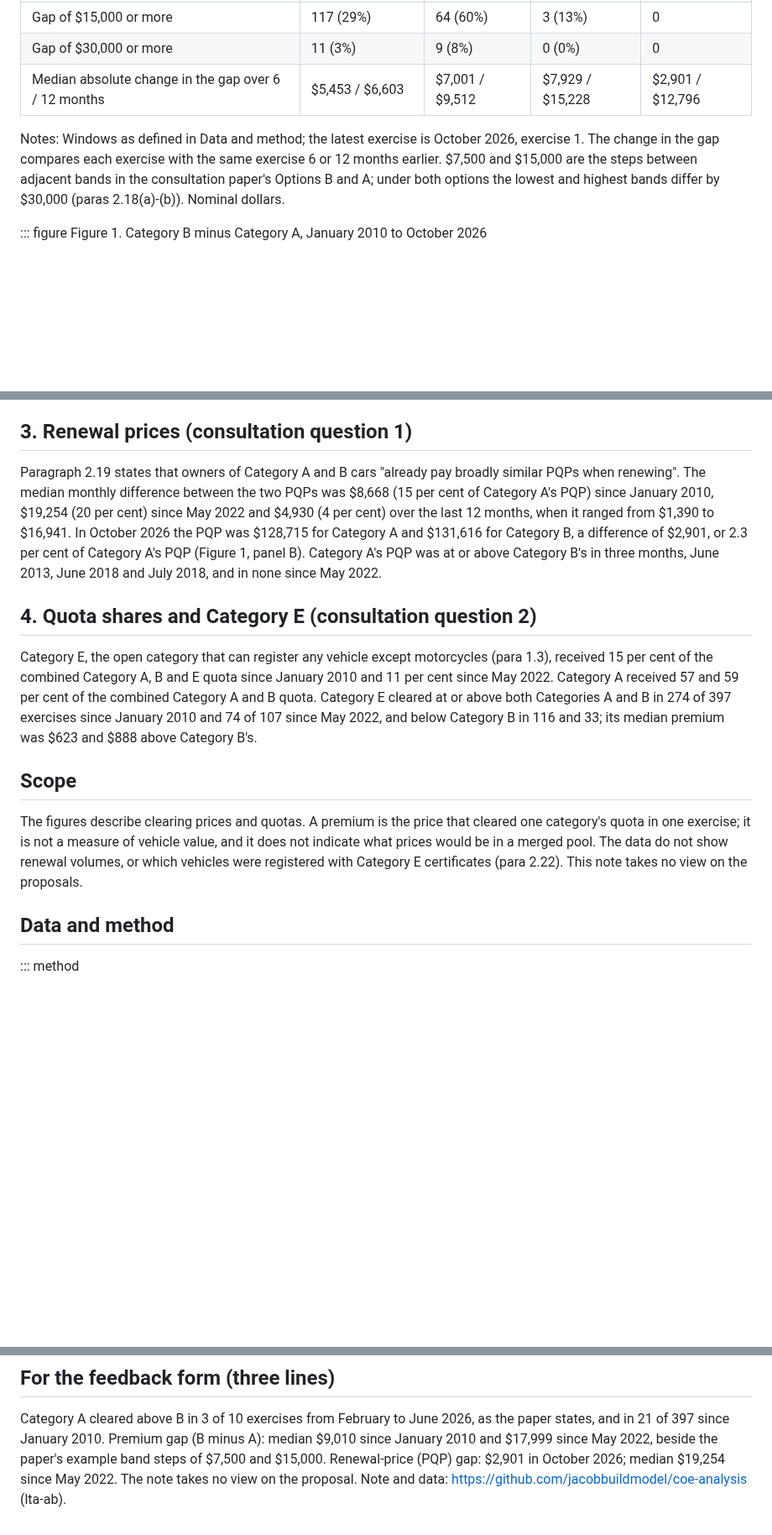
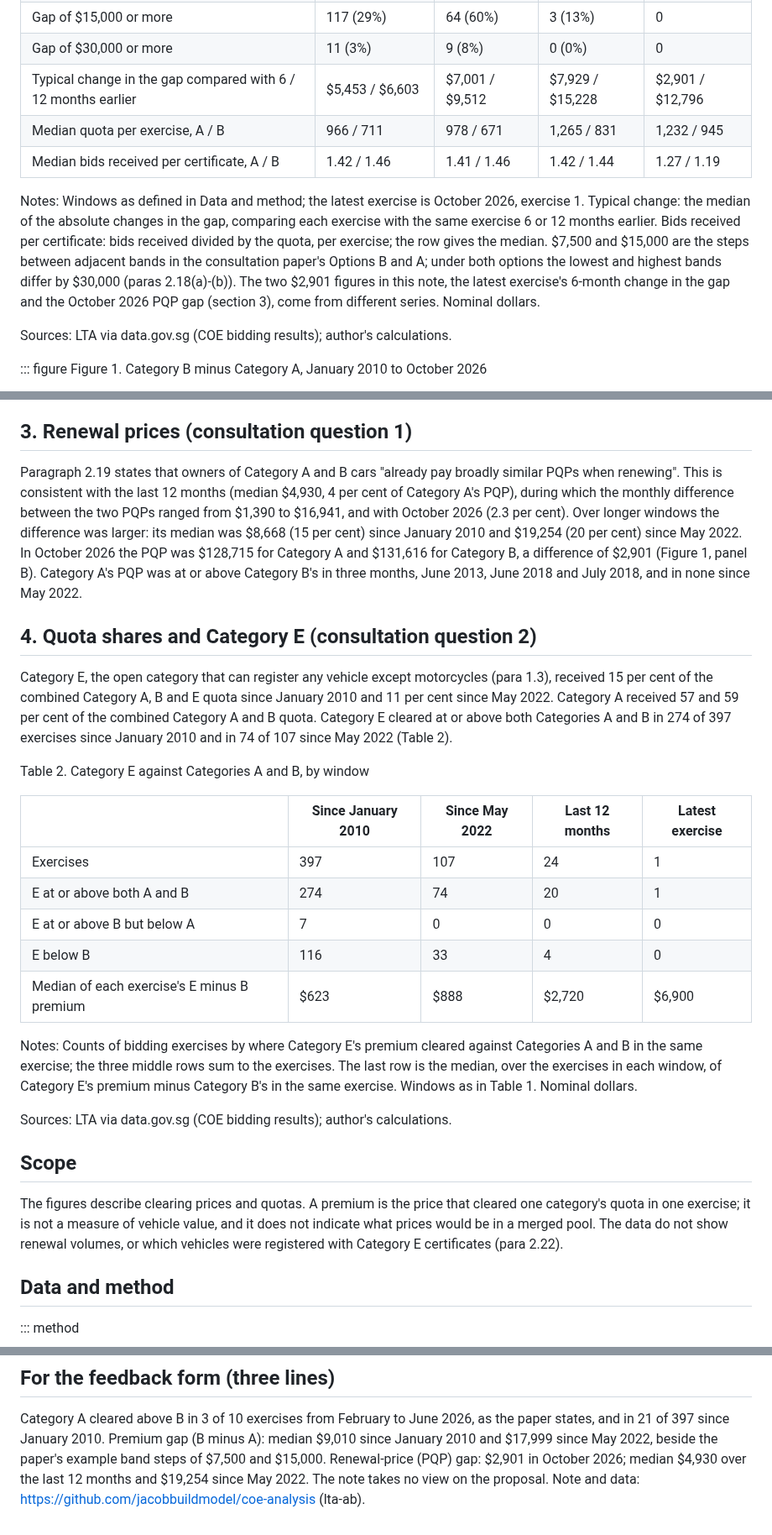
Before and after one commit to jacobbuildmodel/coe-analysis, a Markdown page: lta-ab/NOTE.md, 3 parts joined by grey strips. Shown at 84% size. GitHub-like rendering; blank space fills up the shorter version.

```diff
--- a/lta-ab/NOTE.md
+++ b/lta-ab/NOTE.md
@@ -37,9 +38,13 @@ Table 1. Category B premium minus Category A premium, per bidding exercise
 | Gap of $7,500 or more | 225 (57%) | 88 (82%) | 5 (21%) | 0 |
 | Gap of $15,000 or more | 117 (29%) | 64 (60%) | 3 (13%) | 0 |
 | Gap of $30,000 or more | 11 (3%) | 9 (8%) | 0 (0%) | 0 |
-| Median absolute change in the gap over 6 / 12 months | $5,453 / $6,603 | $7,001 / $9,512 | $7,929 / $15,228 | $2,901 / $12,796 |
+| Typical change in the gap compared with 6 / 12 months earlier | $5,453 / $6,603 | $7,001 / $9,512 | $7,929 / $15,228 | $2,901 / $12,796 |
+| Median quota per exercise, A / B | 966 / 711 | 978 / 671 | 1,265 / 831 | 1,232 / 945 |
+| Median bids received per certificate, A / B | 1.42 / 1.46 | 1.41 / 1.46 | 1.42 / 1.44 | 1.27 / 1.19 |
 
-Notes: Windows as defined in Data and method; the latest exercise is October 2026, exercise 1. The change in the gap compares each exercise with the same exercise 6 or 12 months earlier. $7,500 and $15,000 are the steps between adjacent bands in the consultation paper's Options B and A; under both options the lowest and highest bands differ by $30,000 (paras 2.18(a)-(b)). Nominal dollars.
+Notes: Windows as defined in Data and method; the latest exercise is October 2026, exercise 1. Typical change: the median of the absolute changes in the gap, comparing each exercise with the same exercise 6 or 12 months earlier. Bids received per certificate: bids received divided by the quota, per exercise; the row gives the median. $7,500 and $15,000 are the steps between adjacent bands in the consultation paper's Options B and A; under both options the lowest and highest bands differ by $30,000 (paras 2.18(a)-(b)). The two $2,901 figures in this note, the latest exercise's 6-month change in the gap and the October 2026 PQP gap (section 3), come from different series. Nominal dollars.
+
+Sources: LTA via data.gov.sg (COE bidding results); author's calculations.
 
 ::: figure
 Figure 1. Category B minus Category A, January 2010 to October 2026
@@ -51,15 +56,29 @@ Notes: Panel A shows each bidding exercise; orange markers denote exercises in w
 
 ## 3. Renewal prices (consultation question 1)
 
-Paragraph 2.19 states that owners of Category A and B cars "already pay broadly similar PQPs when renewing". The median monthly difference between the two PQPs was $8,668 (15 per cent of Category A's PQP) since January 2010, $19,254 (20 per cent) since May 2022 and $4,930 (4 per cent) over the last 12 months, when it ranged from $1,390 to $16,941. In October 2026 the PQP was $128,715 for Category A and $131,616 for Category B, a difference of $2,901, or 2.3 per cent of Category A's PQP (Figure 1, panel B). Category A's PQP was at or above Category B's in three months, June 2013, June 2018 and July 2018, and in none since May 2022.
+Paragraph 2.19 states that owners of Category A and B cars "already pay broadly similar PQPs when renewing". This is consistent with the last 12 months (median $4,930, 4 per cent of Category A's PQP), during which the monthly difference between the two PQPs ranged from $1,390 to $16,941, and with October 2026 (2.3 per cent). Over longer windows the difference was larger: its median was $8,668 (15 per cent) since January 2010 and $19,254 (20 per cent) since May 2022. In October 2026 the PQP was $128,715 for Category A and $131,616 for Category B, a difference of $2,901 (Figure 1, panel B). Category A's PQP was at or above Category B's in three months, June 2013, June 2018 and July 2018, and in none since May 2022.
 
 ## 4. Quota shares and Category E (consultation question 2)
 
-Category E, the open category that can register any vehicle except motorcycles (para 1.3), received 15 per cent of the combined Category A, B and E quota since January 2010 and 11 per cent since May 2022. Category A received 57 and 59 per cent of the combined Category A and B quota. Category E cleared at or above both Categories A and B in 274 of 397 exercises since January 2010 and 74 of 107 since May 2022, and below Category B in 116 and 33; its median premium was $623 and $888 above Category B's.
+Category E, the open category that can register any vehicle except motorcycles (para 1.3), received 15 per cent of the combined Category A, B and E quota since January 2010 and 11 per cent since May 2022. Category A received 57 and 59 per cent of the combined Category A and B quota. Category E cleared at or above both Categories A and B in 274 of 397 exercises since January 2010 and in 74 of 107 since May 2022 (Table 2).
+
+Table 2. Category E against Categories A and B, by window
+
+| | Since January 2010 | Since May 2022 | Last 12 months | Latest exercise |
+|---|---|---|---|---|
+| Exercises | 397 | 107 | 24 | 1 |
+| E at or above both A and B | 274 | 74 | 20 | 1 |
+| E at or above B but below A | 7 | 0 | 0 | 0 |
+| E below B | 116 | 33 | 4 | 0 |
+| Median of each exercise's E minus B premium | $623 | $888 | $2,720 | $6,900 |
+
+Notes: Counts of bidding exercises by where Category E's premium cleared against Categories A and B in the same exercise; the three middle rows sum to the exercises. The last row is the median, over the exercises in each window, of Category E's premium minus Category B's in the same exercise. Windows as in Table 1. Nominal dollars.
+
+Sources: LTA via data.gov.sg (COE bidding results); author's calculations.
 
 ## Scope
 
-The figures describe clearing prices and quotas. A premium is the price that cleared one category's quota in one exercise; it is not a measure of vehicle value, and it does not indicate what prices would be in a merged pool. The data do not show renewal volumes, or which vehicles were registered with Category E certificates (para 2.22). This note takes no view on the proposals.
+The figures describe clearing prices and quotas. A premium is the price that cleared one category's quota in one exercise; it is not a measure of vehicle value, and it does not indicate what prices would be in a merged pool. The data do not show renewal volumes, or which vehicles were registered with Category E certificates (para 2.22).
 
 ## Data and method
 
@@ -75,4 +94,4 @@ The figures describe clearing prices and quotas. A premium is the price that cle
 
 Category A cleared above B in 3 of 10 exercises from February to June 2026, as the paper states, and in 21 of 397 since January 2010.
 Premium gap (B minus A): median $9,010 since January 2010 and $17,999 since May 2022, beside the paper's example band steps of $7,500 and $15,000.
-Renewal-price (PQP) gap: $2,901 in October 2026; median $19,254 since May 2022. The note takes no view on the proposal. Note and data: https://github.com/jacobbuildmodel/coe-analysis (lta-ab).
+Renewal-price (PQP) gap: $2,901 in October 2026; median $4,930 over the last 12 months and $19,254 since May 2022. The note takes no view on the proposal. Note and data: https://github.com/jacobbuildmodel/coe-analysis (lta-ab).
```
Also changed, not shown: other parts of lta-ab/NOTE.md (+8 -7 lines), lta-ab/FORM_TEXT.md (+2 -2 lines), lta-ab/README.md (+5 -4 lines), lta-ab/figs/lta_ab_fig1.png, 9 other files.
